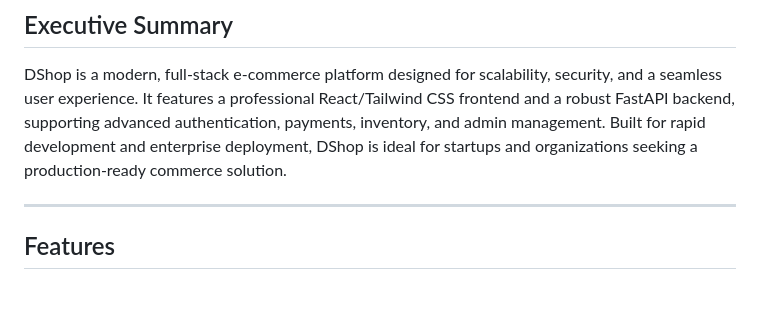
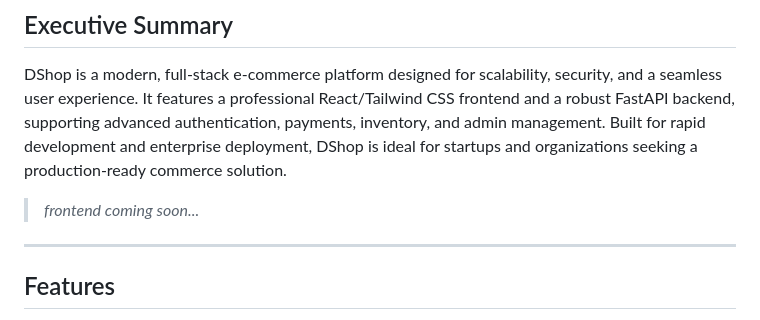
Before and after one commit to Adeleye080/DShop, a Markdown page: README.md, the part around the change. Drawn GitHub-style; blank space fills up the shorter version.

Commit message:
project details

```diff
--- a/README.md
+++ b/README.md
@@ -3,6 +3,8 @@
 ## Executive Summary
 
 DShop is a modern, full-stack e-commerce platform designed for scalability, security, and a seamless user experience. It features a professional React/Tailwind CSS frontend and a robust FastAPI backend, supporting advanced authentication, payments, inventory, and admin management. Built for rapid development and enterprise deployment, DShop is ideal for startups and organizations seeking a production-ready commerce solution.
+
+> *frontend coming soon...*
 
 ---
 
```
